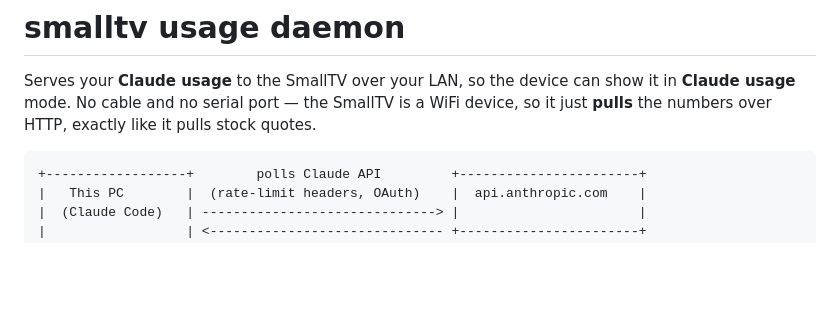
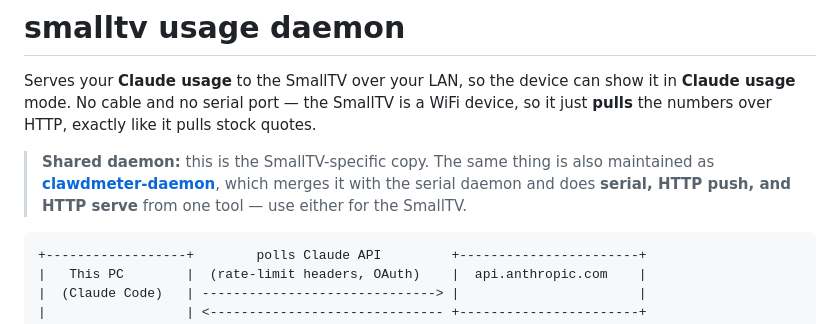
Before and after one commit to itsfuad/DeskMate, a Markdown page: daemon/README.md, the part around the change. Rendered like a GitHub page; blank space fills up the shorter version.

Commit message:
docs: link to the shared clawdmeter-daemon repo
giovi321

````diff
--- a/daemon/README.md
+++ b/daemon/README.md
@@ -4,6 +4,11 @@ Serves your **Claude usage** to the SmallTV over your LAN, so the device can sho
 it in **Claude usage** mode. No cable and no serial port — the SmallTV is a WiFi
 device, so it just **pulls** the numbers over HTTP, exactly like it pulls stock
 quotes.
+
+> **Shared daemon:** this is the SmallTV-specific copy. The same thing is also
+> maintained as **[clawdmeter-daemon](https://github.com/giovi321/clawdmeter-daemon)**,
+> which merges it with the serial daemon and does **serial, HTTP push, and HTTP
+> serve** from one tool — use either for the SmallTV.
 
 ```
 +------------------+        polls Claude API         +-----------------------+
````
Also changed, not shown: README.md (+4 -1 lines).
